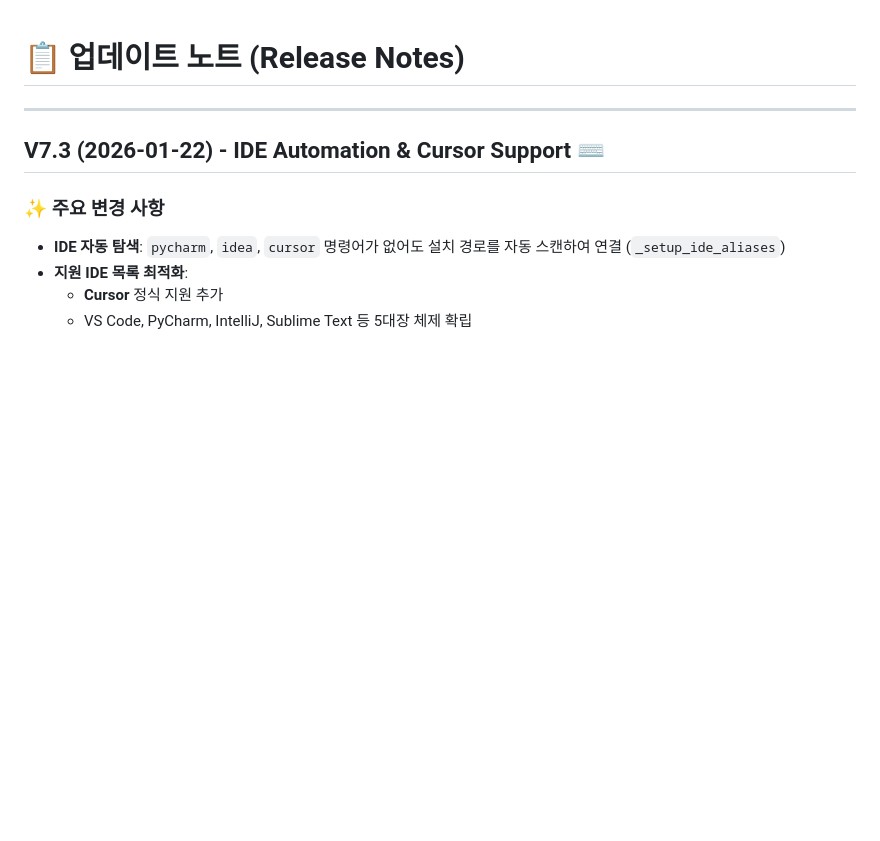
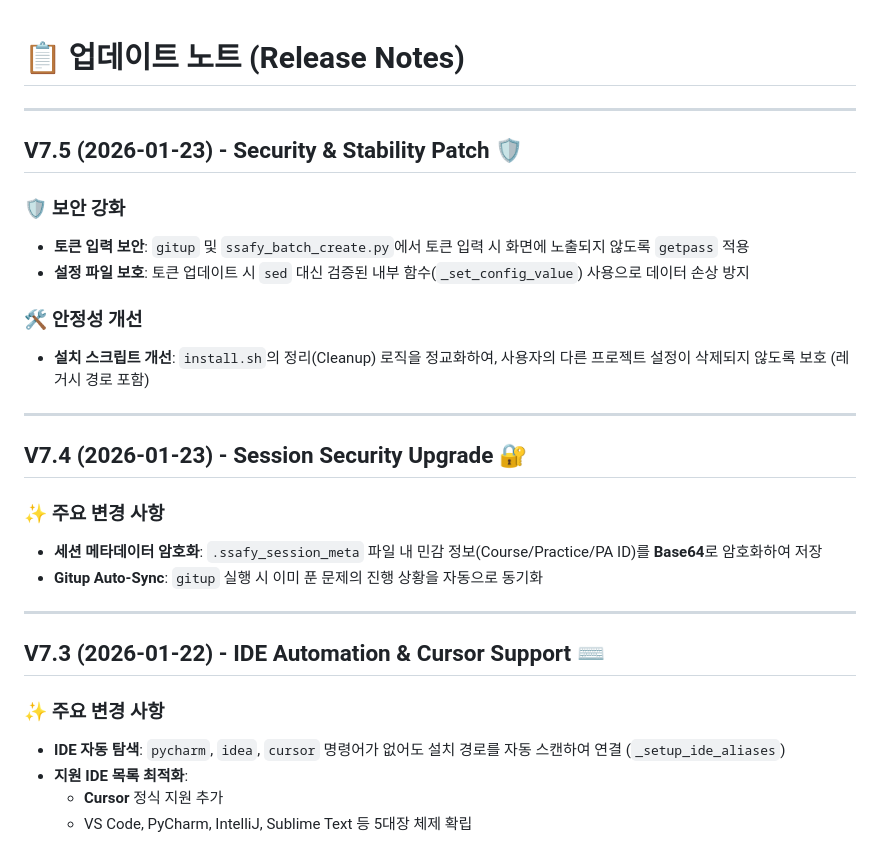
Before and after one commit to junDevCodes/SSAFY_sh_func, a Markdown page: updatenote.md, the part around the change. Drawn GitHub-style; blank space fills up the shorter version.

Commit message:
docs: update release notes for V7.5

```diff
--- a/updatenote.md
+++ b/updatenote.md
@@ -1,4 +1,23 @@
 # 📋 업데이트 노트 (Release Notes)
+
+---
+
+## V7.5 (2026-01-23) - Security & Stability Patch 🛡️
+
+### 🛡️ 보안 강화
+- **토큰 입력 보안**: `gitup` 및 `ssafy_batch_create.py`에서 토큰 입력 시 화면에 노출되지 않도록 `getpass` 적용
+- **설정 파일 보호**: 토큰 업데이트 시 `sed` 대신 검증된 내부 함수(`_set_config_value`) 사용으로 데이터 손상 방지
+
+### 🛠 안정성 개선
+- **설치 스크립트 개선**: `install.sh`의 정리(Cleanup) 로직을 정교화하여, 사용자의 다른 프로젝트 설정이 삭제되지 않도록 보호 (레거시 경로 포함)
+
+---
+
+## V7.4 (2026-01-23) - Session Security Upgrade 🔐
+
+### ✨ 주요 변경 사항
+- **세션 메타데이터 암호화**: `.ssafy_session_meta` 파일 내 민감 정보(Course/Practice/PA ID)를 **Base64**로 암호화하여 저장
+- **Gitup Auto-Sync**: `gitup` 실행 시 이미 푼 문제의 진행 상황을 자동으로 동기화
 
 ---
 
```
